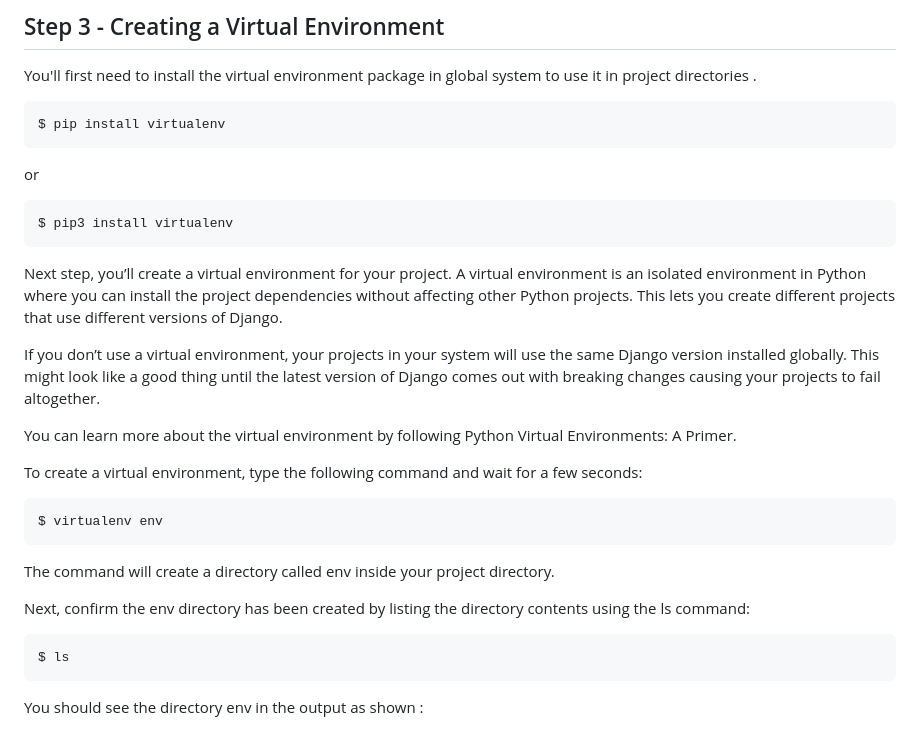
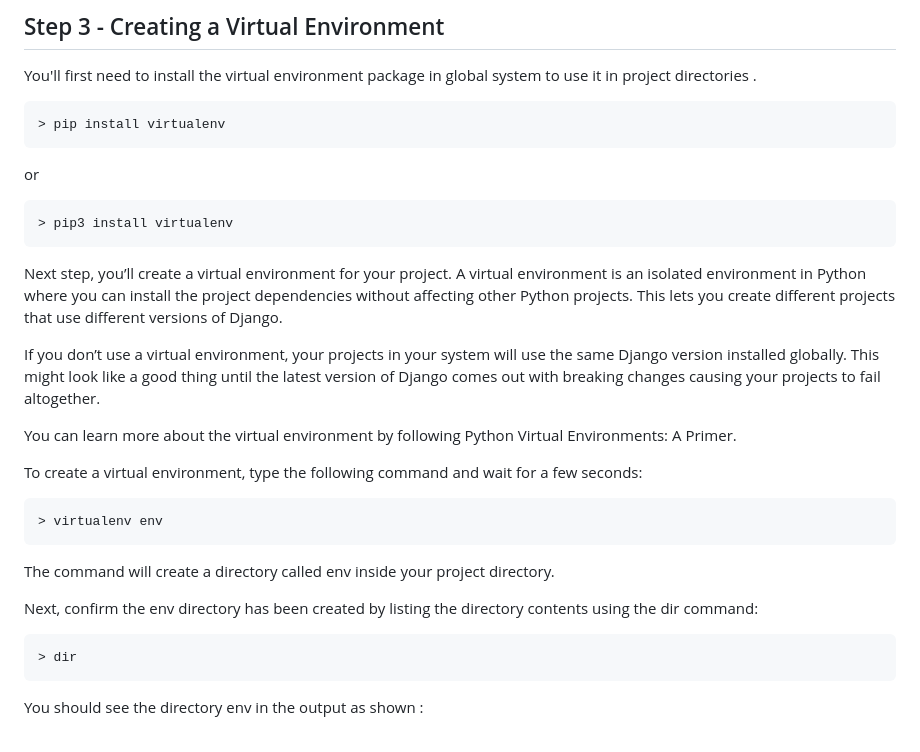
Before and after one commit to Chandravo/Thapar-Summer-School, a Markdown page: Django_Installation/Windows/README.md, the part around the change printed below. GitHub-like rendering.

````diff
--- a/Django_Installation/Windows/README.md
+++ b/Django_Installation/Windows/README.md
@@ -77,13 +76,13 @@ After setting up the working directory for your project, the next step is to est
 You'll first need to install the virtual environment package in global system to use it in project directories .
 
 ```bash
-$ pip install virtualenv
+> pip install virtualenv
 ```
 
 or
 
 ```bash
-$ pip3 install virtualenv
+> pip3 install virtualenv
 ```
 
 Next step, you’ll create a virtual environment for your project. A virtual environment is an isolated environment in Python where you can install the project dependencies without affecting other Python projects. This lets you create different projects that use different versions of Django.
@@ -95,15 +94,15 @@ You can learn more about the virtual environment by following Python Virtual Env
 To create a virtual environment, type the following command and wait for a few seconds:
 
 ```bash
-$ virtualenv env
+> virtualenv env
 ```
 
 The command will create a directory called env inside your project directory.
 
-Next, confirm the env directory has been created by listing the directory contents using the ls command:
+Next, confirm the env directory has been created by listing the directory contents using the dir command:
 
 ```bash
-$ ls
+> dir
 ```
 
 You should see the directory env in the output as shown :
````
Also changed, not shown: other parts of Django_Installation/Windows/README.md (+29 -28 lines).
